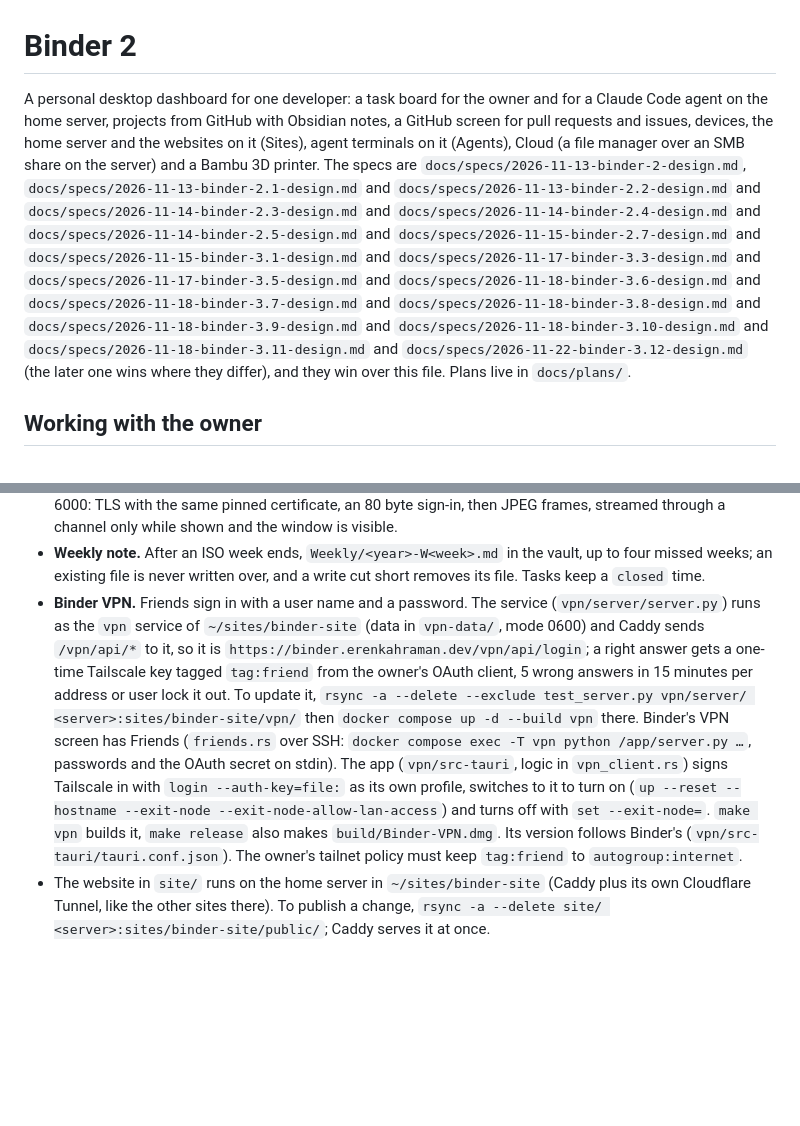
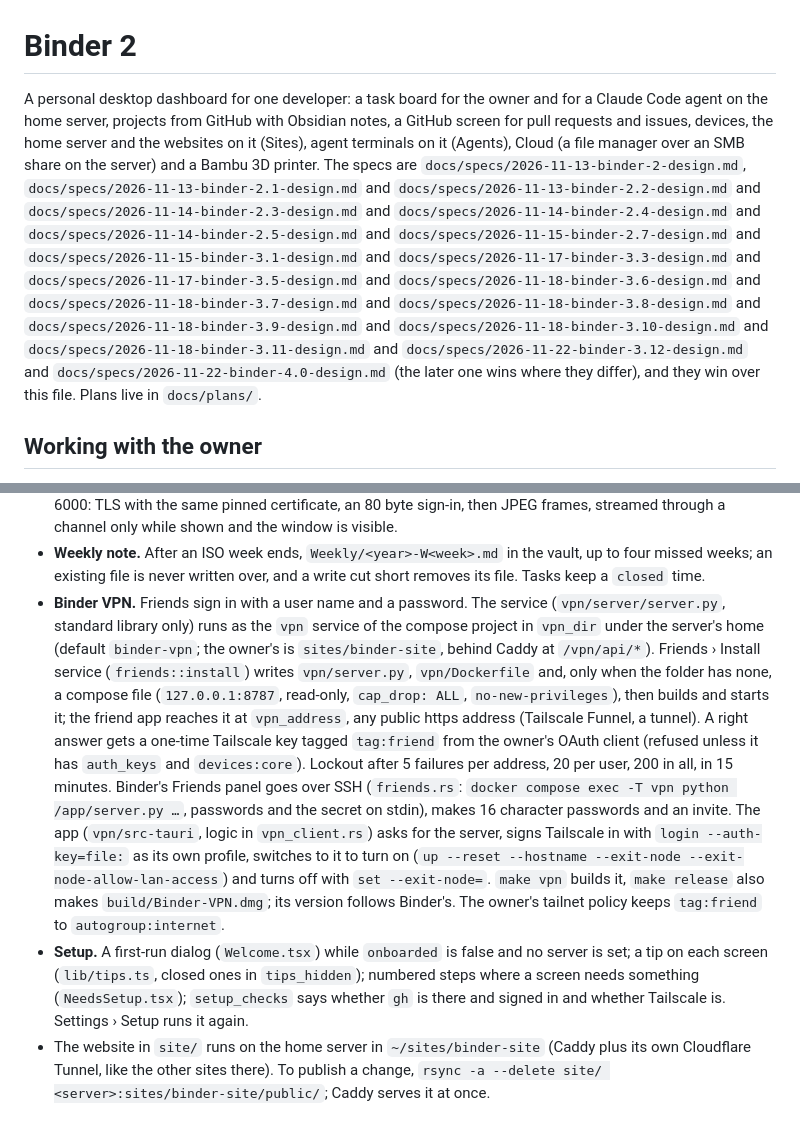
Before and after one commit to Kungie/binder, a Markdown page: CLAUDE.md, 2 parts joined by grey strips. GitHub-like rendering; blank space fills up the shorter version.

```diff
--- a/CLAUDE.md
+++ b/CLAUDE.md
@@ -1,6 +1,6 @@
 # Binder 2
 
-A personal desktop dashboard for one developer: a task board for the owner and for a Claude Code agent on the home server, projects from GitHub with Obsidian notes, a GitHub screen for pull requests and issues, devices, the home server and the websites on it (Sites), agent terminals on it (Agents), Cloud (a file manager over an SMB share on the server) and a Bambu 3D printer. The specs are `docs/specs/2026-11-13-binder-2-design.md`, `docs/specs/2026-11-13-binder-2.1-design.md` and `docs/specs/2026-11-13-binder-2.2-design.md` and `docs/specs/2026-11-14-binder-2.3-design.md` and `docs/specs/2026-11-14-binder-2.4-design.md` and `docs/specs/2026-11-14-binder-2.5-design.md` and `docs/specs/2026-11-15-binder-2.7-design.md` and `docs/specs/2026-11-15-binder-3.1-design.md` and `docs/specs/2026-11-17-binder-3.3-design.md` and `docs/specs/2026-11-17-binder-3.5-design.md` and `docs/specs/2026-11-18-binder-3.6-design.md` and `docs/specs/2026-11-18-binder-3.7-design.md` and `docs/specs/2026-11-18-binder-3.8-design.md` and `docs/specs/2026-11-18-binder-3.9-design.md` and `docs/specs/2026-11-18-binder-3.10-design.md` and `docs/specs/2026-11-18-binder-3.11-design.md` and `docs/specs/2026-11-22-binder-3.12-design.md` (the later one wins where they differ), and they win over this file. Plans live in `docs/plans/`.
+A personal desktop dashboard for one developer: a task board for the owner and for a Claude Code agent on the home server, projects from GitHub with Obsidian notes, a GitHub screen for pull requests and issues, devices, the home server and the websites on it (Sites), agent terminals on it (Agents), Cloud (a file manager over an SMB share on the server) and a Bambu 3D printer. The specs are `docs/specs/2026-11-13-binder-2-design.md`, `docs/specs/2026-11-13-binder-2.1-design.md` and `docs/specs/2026-11-13-binder-2.2-design.md` and `docs/specs/2026-11-14-binder-2.3-design.md` and `docs/specs/2026-11-14-binder-2.4-design.md` and `docs/specs/2026-11-14-binder-2.5-design.md` and `docs/specs/2026-11-15-binder-2.7-design.md` and `docs/specs/2026-11-15-binder-3.1-design.md` and `docs/specs/2026-11-17-binder-3.3-design.md` and `docs/specs/2026-11-17-binder-3.5-design.md` and `docs/specs/2026-11-18-binder-3.6-design.md` and `docs/specs/2026-11-18-binder-3.7-design.md` and `docs/specs/2026-11-18-binder-3.8-design.md` and `docs/specs/2026-11-18-binder-3.9-design.md` and `docs/specs/2026-11-18-binder-3.10-design.md` and `docs/specs/2026-11-18-binder-3.11-design.md` and `docs/specs/2026-11-22-binder-3.12-design.md` and `docs/specs/2026-11-22-binder-4.0-design.md` (the later one wins where they differ), and they win over this file. Plans live in `docs/plans/`.
 
 ## Working with the owner
 
@@ -73,7 +73,8 @@ The interface talks to an `Api` interface: Tauri `invoke` in the app, an in-memo
 - **Disks.** The watch logs `disk_full` and notifies when the server disk or the SD card passes 90 %, once until it drops below 85 % (`meta.disk_warned`). The brief shows sites that went down and full disks.
 - **Printer extras.** Every ended print goes to `prints` (v12), listed on the Printer screen and summed in the weekly note. Health messages (`print.hms`, `print_error`) are shown and notified once each in Bambu's own words from its public list (`e.bambulab.com/query.php?lang=en`, saved as `hms.json` in the data folder and fetched again weekly; unknown codes read as the code and its severity). The chamber light (`ledctrl`) and the part fan (`M106 P1`) are set from the screen. The camera is the A1/P1 stream on port 6000: TLS with the same pinned certificate, an 80 byte sign-in, then JPEG frames, streamed through a channel only while shown and the window is visible.
 - **Weekly note.** After an ISO week ends, `Weekly/<year>-W<week>.md` in the vault, up to four missed weeks; an existing file is never written over, and a write cut short removes its file. Tasks keep a `closed` time.
-- **Binder VPN.** Friends sign in with a user name and a password. The service (`vpn/server/server.py`) runs as the `vpn` service of `~/sites/binder-site` (data in `vpn-data/`, mode 0600) and Caddy sends `/vpn/api/*` to it, so it is `https://binder.erenkahraman.dev/vpn/api/login`; a right answer gets a one-time Tailscale key tagged `tag:friend` from the owner's OAuth client, 5 wrong answers in 15 minutes per address or user lock it out. To update it, `rsync -a --delete --exclude test_server.py vpn/server/ <server>:sites/binder-site/vpn/` then `docker compose up -d --build vpn` there. Binder's VPN screen has Friends (`friends.rs` over SSH: `docker compose exec -T vpn python /app/server.py …`, passwords and the OAuth secret on stdin). The app (`vpn/src-tauri`, logic in `vpn_client.rs`) signs Tailscale in with `login --auth-key=file:` as its own profile, switches to it to turn on (`up --reset --hostname --exit-node --exit-node-allow-lan-access`) and turns off with `set --exit-node=`. `make vpn` builds it, `make release` also makes `build/Binder-VPN.dmg`. Its version follows Binder's (`vpn/src-tauri/tauri.conf.json`). The owner's tailnet policy must keep `tag:friend` to `autogroup:internet`.
+- **Binder VPN.** Friends sign in with a user name and a password. The service (`vpn/server/server.py`, standard library only) runs as the `vpn` service of the compose project in `vpn_dir` under the server's home (default `binder-vpn`; the owner's is `sites/binder-site`, behind Caddy at `/vpn/api/*`). Friends › Install service (`friends::install`) writes `vpn/server.py`, `vpn/Dockerfile` and, only when the folder has none, a compose file (`127.0.0.1:8787`, read-only, `cap_drop: ALL`, `no-new-privileges`), then builds and starts it; the friend app reaches it at `vpn_address`, any public https address (Tailscale Funnel, a tunnel). A right answer gets a one-time Tailscale key tagged `tag:friend` from the owner's OAuth client (refused unless it has `auth_keys` and `devices:core`). Lockout after 5 failures per address, 20 per user, 200 in all, in 15 minutes. Binder's Friends panel goes over SSH (`friends.rs`: `docker compose exec -T vpn python /app/server.py …`, passwords and the secret on stdin), makes 16 character passwords and an invite. The app (`vpn/src-tauri`, logic in `vpn_client.rs`) asks for the server, signs Tailscale in with `login --auth-key=file:` as its own profile, switches to it to turn on (`up --reset --hostname --exit-node --exit-node-allow-lan-access`) and turns off with `set --exit-node=`. `make vpn` builds it, `make release` also makes `build/Binder-VPN.dmg`; its version follows Binder's. The owner's tailnet policy keeps `tag:friend` to `autogroup:internet`.
+- **Setup.** A first-run dialog (`Welcome.tsx`) while `onboarded` is false and no server is set; a tip on each screen (`lib/tips.ts`, closed ones in `tips_hidden`); numbered steps where a screen needs something (`NeedsSetup.tsx`); `setup_checks` says whether `gh` is there and signed in and whether Tailscale is. Settings › Setup runs it again.
 - The website in `site/` runs on the home server in `~/sites/binder-site` (Caddy plus its own Cloudflare Tunnel, like the other sites there). To publish a change, `rsync -a --delete site/ <server>:sites/binder-site/public/`; Caddy serves it at once.
 
 ## Look
```
Also changed, not shown: README.md (+26 -41 lines), docs/specs/2026-11-22-binder-4.0-design.md (added, +48 -0 lines), docs/vpn.png (added), 5 other files.
